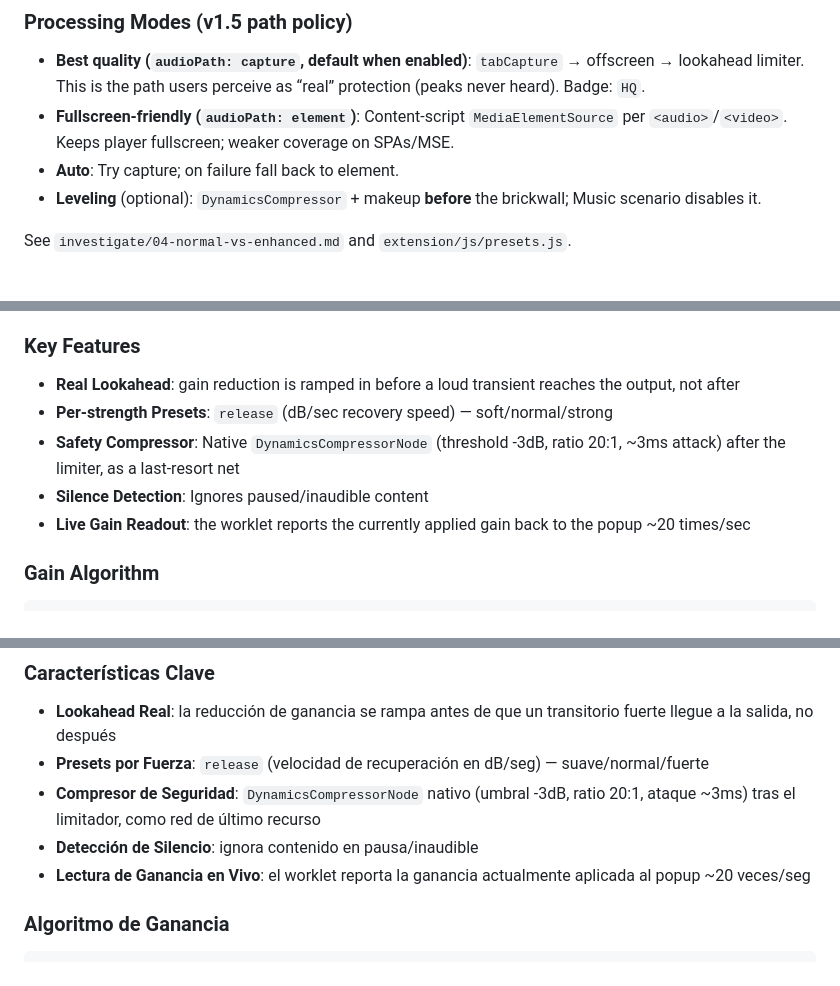
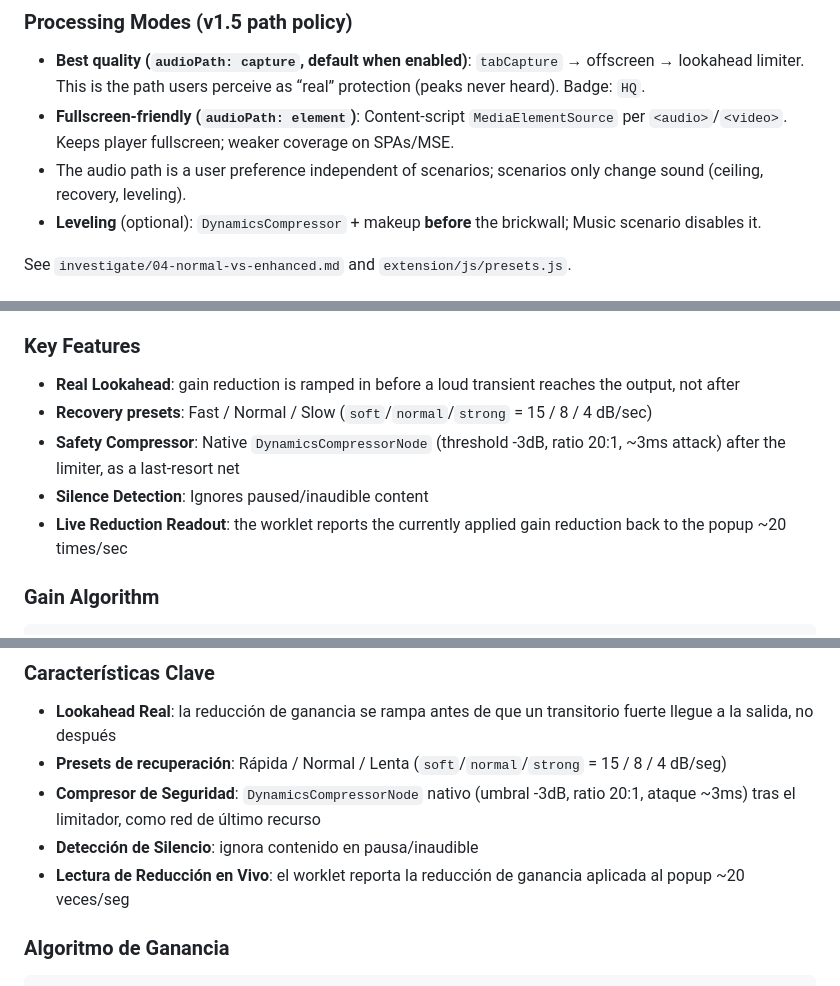
Before and after one commit to Joansitoh/decibel-limiter, a Markdown page: TECHNICAL_DOCUMENTATION.md, 3 parts joined by grey strips. GitHub-like rendering.

Commit message:
docs: update technical documentation for audio processing features and recovery presets
- Clarify user preference for audio paths and their independence from scenarios.
- Revise terminology for recovery presets to Fast/Normal/Slow for consistency.
- Update descriptions for live gain reduction readout and configurable ceiling settings.
- Add a new section for consistency audit in the investigation documentation.

```diff
--- a/TECHNICAL_DOCUMENTATION.md
+++ b/TECHNICAL_DOCUMENTATION.md
@@ -23,7 +23,7 @@ The extension follows a modular architecture with **dual-mode processing** and f
 
 - **Best quality (`audioPath: capture`, default when enabled)**: `tabCapture` → offscreen → lookahead limiter. This is the path users perceive as “real” protection (peaks never heard). Badge: `HQ`.
 - **Fullscreen-friendly (`audioPath: element`)**: Content-script `MediaElementSource` per `<audio>`/`<video>`. Keeps player fullscreen; weaker coverage on SPAs/MSE.
-- **Auto**: Try capture; on failure fall back to element.
+- The audio path is a user preference independent of scenarios; scenarios only change sound (ceiling, recovery, leveling).
 - **Leveling** (optional): `DynamicsCompressor` + makeup **before** the brickwall; Music scenario disables it.
 
 See `investigate/04-normal-vs-enhanced.md` and `extension/js/presets.js`.
@@ -125,10 +125,10 @@ See `LookaheadLimiter.process()` in `extension/js/limiter-processor.js` and its
 ### Key Features
 
 - **Real Lookahead**: gain reduction is ramped in before a loud transient reaches the output, not after
-- **Per-strength Presets**: `release` (dB/sec recovery speed) — soft/normal/strong
+- **Recovery presets**: Fast / Normal / Slow (`soft`/`normal`/`strong` = 15 / 8 / 4 dB/sec)
 - **Safety Compressor**: Native `DynamicsCompressorNode` (threshold -3dB, ratio 20:1, ~3ms attack) after the limiter, as a last-resort net
 - **Silence Detection**: Ignores paused/inaudible content
-- **Live Gain Readout**: the worklet reports the currently applied gain back to the popup ~20 times/sec
+- **Live Reduction Readout**: the worklet reports the currently applied gain reduction back to the popup ~20 times/sec
 
 ### Gain Algorithm
 
@@ -360,10 +360,10 @@ Ver `LookaheadLimiter.process()` en `extension/js/limiter-processor.js` y su sel
 ### Características Clave
 
 - **Lookahead Real**: la reducción de ganancia se rampa antes de que un transitorio fuerte llegue a la salida, no después
-- **Presets por Fuerza**: `release` (velocidad de recuperación en dB/seg) — suave/normal/fuerte
+- **Presets de recuperación**: Rápida / Normal / Lenta (`soft`/`normal`/`strong` = 15 / 8 / 4 dB/seg)
 - **Compresor de Seguridad**: `DynamicsCompressorNode` nativo (umbral -3dB, ratio 20:1, ataque ~3ms) tras el limitador, como red de último recurso
 - **Detección de Silencio**: ignora contenido en pausa/inaudible
-- **Lectura de Ganancia en Vivo**: el worklet reporta la ganancia actualmente aplicada al popup ~20 veces/seg
+- **Lectura de Reducción en Vivo**: el worklet reporta la reducción de ganancia aplicada al popup ~20 veces/seg
 
 ### Algoritmo de Ganancia
 
```
Also changed, not shown: other parts of TECHNICAL_DOCUMENTATION.md (+2 -2 lines).
